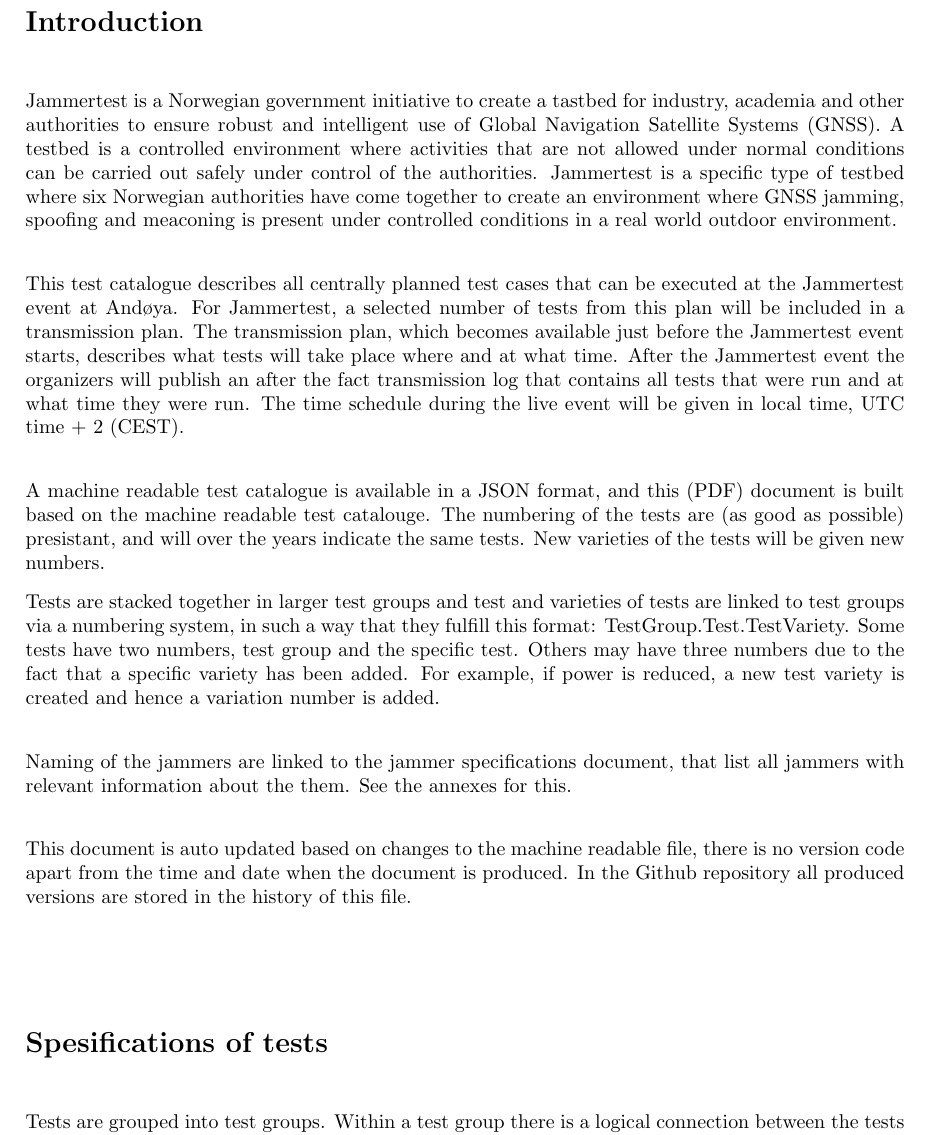
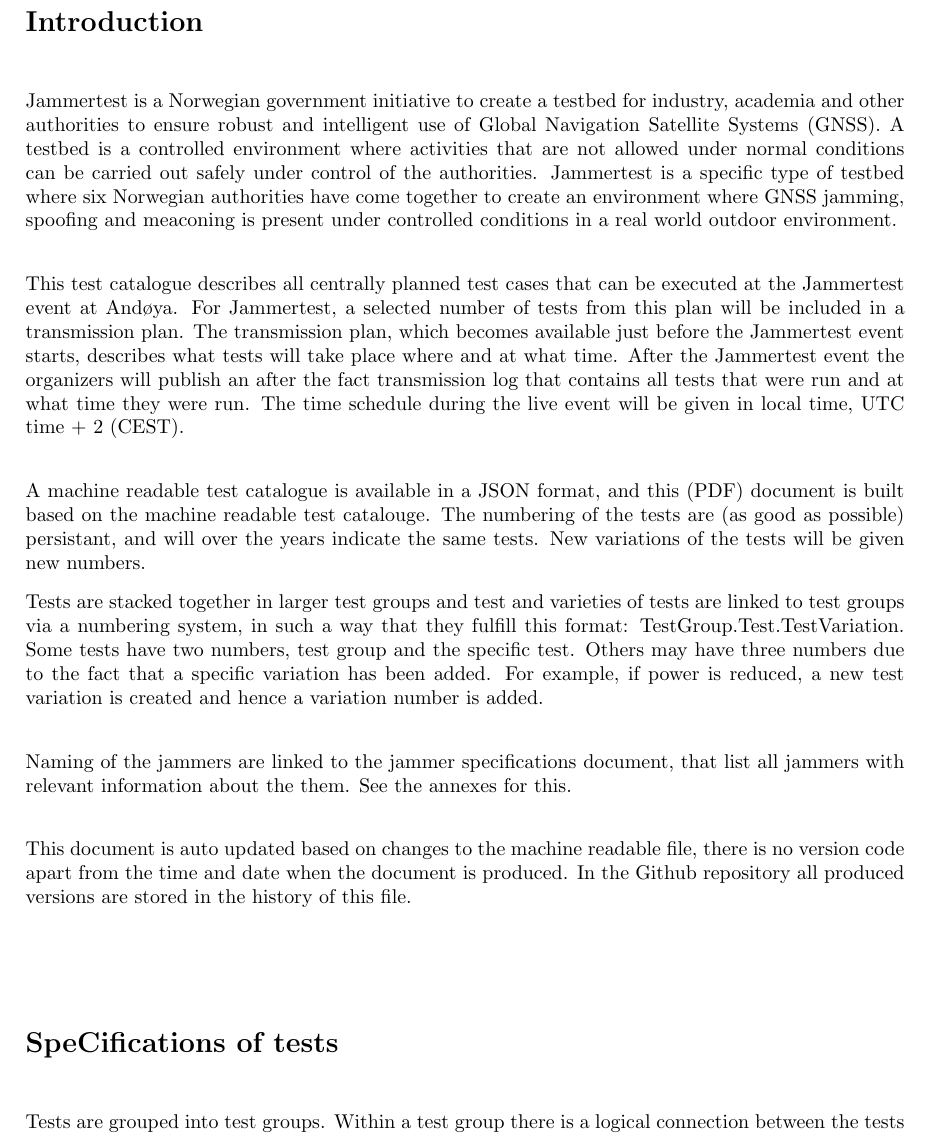
Before and after one commit to NPRA/jammertest-plan, a LaTeX thesis (Latex/main.tex): part of page 7 of 82, cut so that both start at the same text. Compiled offline with pdfLaTeX.

Commit message:
Wording/grammar

```diff
--- a/Latex/main.tex
+++ b/Latex/main.tex
@@ -83,19 +83,19 @@
 \tableofcontents
 
 \section{Introduction}
-Jammertest is a Norwegian government initiative to create a tastbed for industry, academia and other authorities to ensure robust and intelligent use of Global Navigation Satellite Systems (GNSS). A testbed is a controlled environment where activities that are not allowed under normal conditions can be carried out safely under control of the authorities. Jammertest is a specific type of testbed where six Norwegian authorities have come together to create an environment where GNSS jamming, spoofing and meaconing is present under controlled conditions in a real world outdoor environment.\newline
+Jammertest is a Norwegian government initiative to create a testbed for industry, academia and other authorities to ensure robust and intelligent use of Global Navigation Satellite Systems (GNSS). A testbed is a controlled environment where activities that are not allowed under normal conditions can be carried out safely under control of the authorities. Jammertest is a specific type of testbed where six Norwegian authorities have come together to create an environment where GNSS jamming, spoofing and meaconing is present under controlled conditions in a real world outdoor environment.\newline
 
 This test catalogue describes all centrally planned test cases that can be executed at the Jammertest event at Andøya. For Jammertest, a selected number of tests from this plan will be included in a transmission plan. The transmission plan, which becomes available just before the Jammertest event starts, describes what tests will take place where and at what time. After the Jammertest event the organizers will publish an after the fact transmission log that contains all tests that were run and at what time they were run. The time schedule during the live event will be given in local time, UTC time + 2 (CEST).\newline
 
-A machine readable test catalogue is available in a JSON format, and this (PDF) document is built based on the machine readable test catalouge. The numbering of the tests are (as good as possible) presistant, and will over the years indicate the same tests. New varieties of the tests will be given new numbers.
+A machine readable test catalogue is available in a JSON format, and this (PDF) document is built based on the machine readable test catalouge. The numbering of the tests are (as good as possible) persistant, and will over the years indicate the same tests. New variations of the tests will be given new numbers.
 
-Tests are stacked together in larger test groups and test and varieties of tests are linked to test groups via a numbering system, in such a way that they fulfill this format: TestGroup.Test.TestVariety. Some tests have two numbers, test group and the specific test. Others may have three numbers due to the fact that a specific variety has been added. For example, if power is reduced, a new test variety is created and hence a variation number is added.\newline
+Tests are stacked together in larger test groups and test and varieties of tests are linked to test groups via a numbering system, in such a way that they fulfill this format: TestGroup.Test.TestVariation. Some tests have two numbers, test group and the specific test. Others may have three numbers due to the fact that a specific variation has been added. For example, if power is reduced, a new test variation is created and hence a variation number is added.\newline
 
 Naming of the jammers are linked to the jammer specifications document, that list all jammers with relevant information about the them. See the annexes for this.\newline
 
 This document is auto updated based on changes to the machine readable file, there is no version code apart from the time and date when the document is produced. In the Github repository all produced versions are stored in the history of this file.
 
-\section{Spesifications of tests}
+\section{SpeCifications of tests}
 Tests are grouped into test groups. Within a test group there is a logical connection between the tests that related to the use case. Hence each test group has a \textit{Rationale} why this is test group is created, that also gives a hint about what to expect when subjected to the specific test. As many tests are on the bleeding edge of GNSS disturbances, the \textit{Rationale} section may be updated between Jammertests based on new knowledge and experiences. \newline
 
 Technical details are stored in the \textit{Test setup} section of the document. The \textit{Areas} section of the document refer to where the test can be run. Here participants need to keep track of in which area they where and this also gives and indication of which areas where the organizers are capable of running the tests. There is also a location out at sea (not numbered) that can be used for maritime related test groups, and a location at the airport in Andenes, for aviation related test groups (only for air planes).
```
Also changed, not shown: 1 other file.
